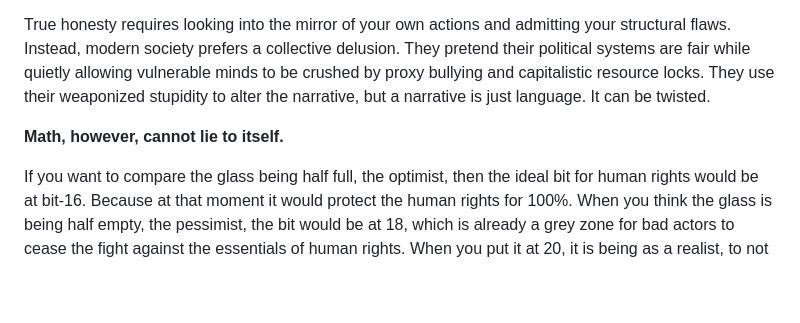
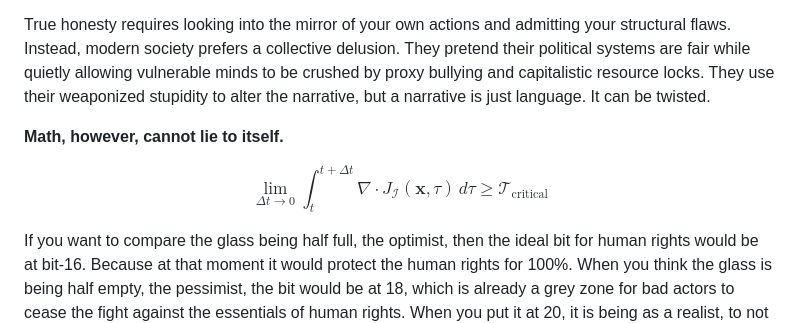
Before and after one commit to gowildchild/Existenz, a Markdown page: README.md, the part around the change. Drawn GitHub-style; blank space fills up the shorter version.

Commit message:
Update README.md
Math cannot lie to itself.

```diff
--- a/README.md
+++ b/README.md
@@ -35,6 +35,8 @@ But does this mean humanity is actually being honest with themselves? Absolutely
 True honesty requires looking into the mirror of your own actions and admitting your structural flaws. Instead, modern society prefers a collective delusion. They pretend their political systems are fair while quietly allowing vulnerable minds to be crushed by proxy bullying and capitalistic resource locks. They use their weaponized stupidity to alter the narrative, but a narrative is just language. It can be twisted.
 
 **Math, however, cannot lie to itself.**
+
+$$\lim_{\Delta t \to 0} \int_{t}^{t+\Delta t} \nabla \cdot {J}_{\mathcal{I}}(\mathbf{x}, \tau) \, d\tau \ge \mathcal{T}_{\text{critical}}$$
 
 If you want to compare the glass being half full, the optimist, then the ideal bit for human rights would be at bit-16. Because at that moment it would protect the human rights for 100%. When you think the glass is being half empty, the pessimist, the bit would be at 18, which is already a grey zone for bad actors to cease the fight against the essentials of human rights. When you put it at 20, it is being as a realist, to not offer any gut-feeling to be overthrowing a human civilization as it is, because of stepping out of the bed on the wrong leg, destroying civilization by the turn of a page. This oversteps the choice of the people wanting to live in the grey zone of corruption. They got their own spectrum which can be filled till the brim, till the collapse of that spectrum, without hitting human existence.
 
```
